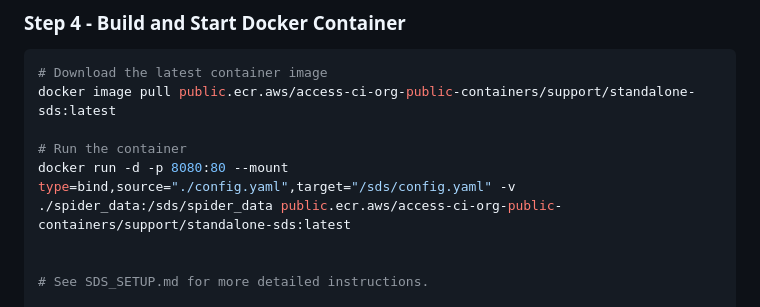
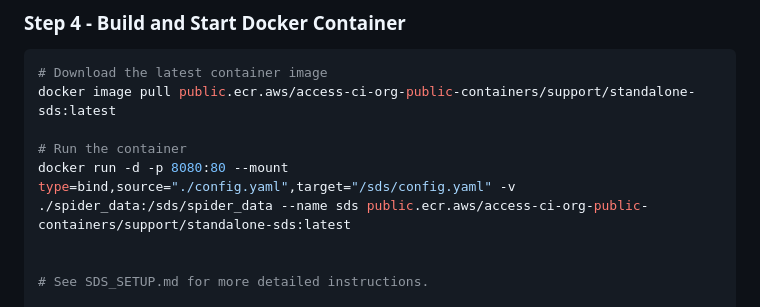
Before and after one commit to access-ci-org/SDS-Public, a Markdown page: README.md, the part around the change. Rendered like a GitHub page.

Commit message:
Update from private repo

```diff
--- a/README.md
+++ b/README.md
@@ -116,7 +116,7 @@ It is also possible to display container information and other data on SDS. View
 docker image pull public.ecr.aws/access-ci-org-public-containers/support/standalone-sds:latest
 
 # Run the container
-docker run -d -p 8080:80 --mount type=bind,source="./config.yaml",target="/sds/config.yaml" -v ./spider_data:/sds/spider_data public.ecr.aws/access-ci-org-public-containers/support/standalone-sds:latest
+docker run -d -p 8080:80 --mount type=bind,source="./config.yaml",target="/sds/config.yaml" -v ./spider_data:/sds/spider_data --name sds public.ecr.aws/access-ci-org-public-containers/support/standalone-sds:latest
 
 
 # See SDS_SETUP.md for more detailed instructions.
```
